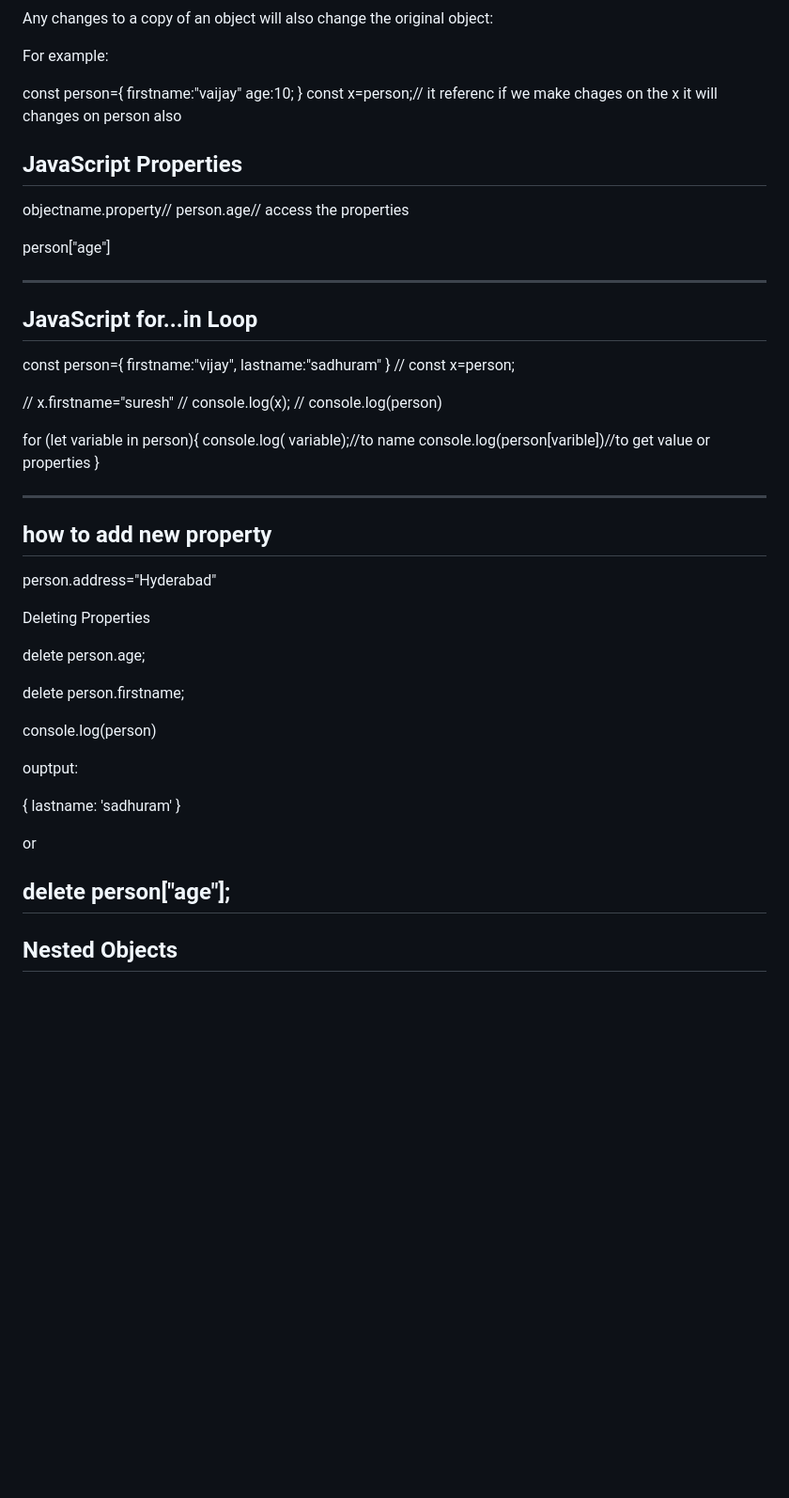
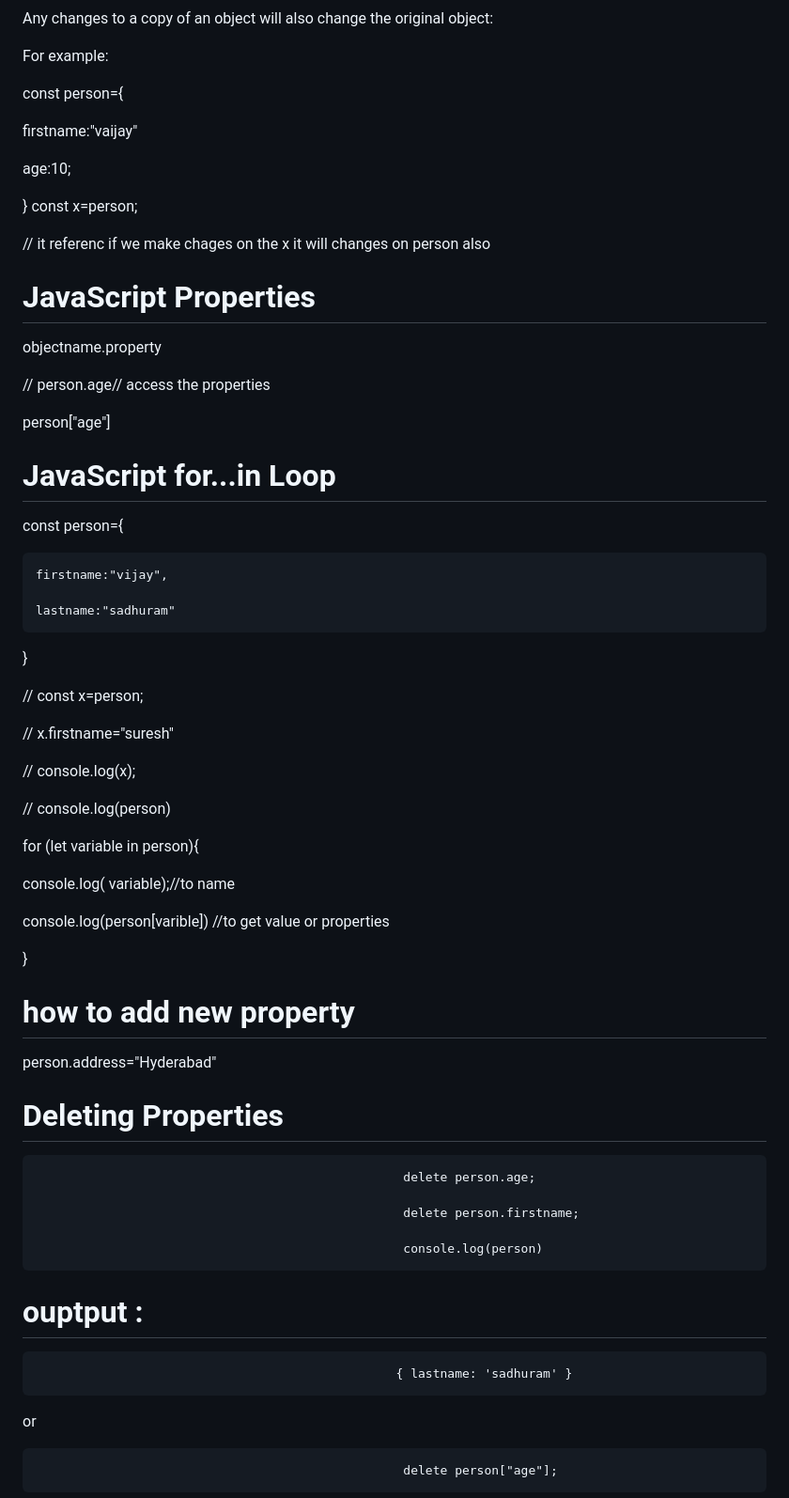
Before and after one commit to vijaySadhuram/JavaScript_BasicstoAdvance, a Markdown page: README.md, the part around the change printed below. Shown: that part at 94% size. GitHub-like rendering; blank space fills up the shorter version.

```diff
--- a/README.md
+++ b/README.md
@@ -65,62 +61,73 @@ Any changes to a copy of an object will also change the original object:
 For example:
 
 const person={
+
 firstname:"vaijay"
+
 age:10;
+
 }
-const x=person;// it referenc if we make chages on the x it will changes on person also
+const x=person;
+
+// it referenc if we make chages on the x it will changes on person also
 
 
-JavaScript Properties
---------------------------------------
-objectname.property// person.age// access the properties
+# JavaScript Properties
+
+objectname.property
+
+// person.age// access the properties
 
 person["age"]
 
 
------------------------
-JavaScript for...in Loop
-------------------------
+# JavaScript for...in Loop
+
 
 
 const person={
+
     firstname:"vijay",
+
     lastname:"sadhuram"
+
 }
+
 // const x=person;
 
 // x.firstname="suresh"
+
 // console.log(x);
+
 // console.log(person)
 
 for (let variable in person){
-    console.log( variable);//to name
-    console.log(person[varible])//to get value or properties
+
+console.log( variable);//to name
+
+console.log(person[varible]) //to get value or properties
+
 }
 
----------------
-how to add new property
------------------
+
+# how to add new property
 
 person.address="Hyderabad"
 
-Deleting Properties
+# Deleting Properties
 
-delete person.age;
+                                                      delete person.age;
 
-delete person.firstname;
+                                                      delete person.firstname;
 
-console.log(person)
+                                                      console.log(person)
 
 
-ouptput:
+# ouptput :
 
-{ lastname: 'sadhuram' }
+                                                     { lastname: 'sadhuram' }
 
 or
 
-delete person["age"];
---------------------------
-Nested Objects
--------------------------------
+                                                      delete person["age"];
 
```
Also changed, not shown: other parts of README.md (+31 -28 lines).
